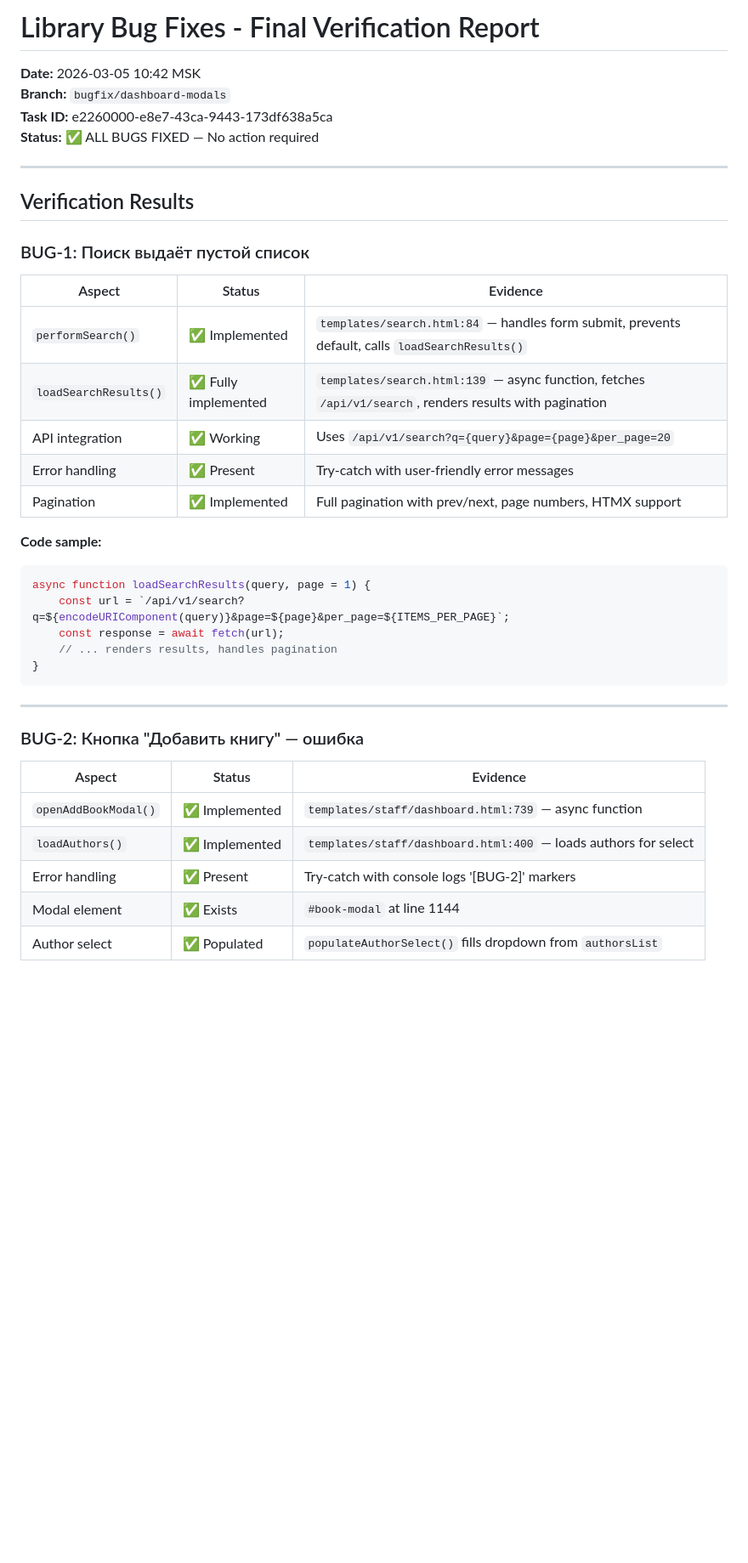
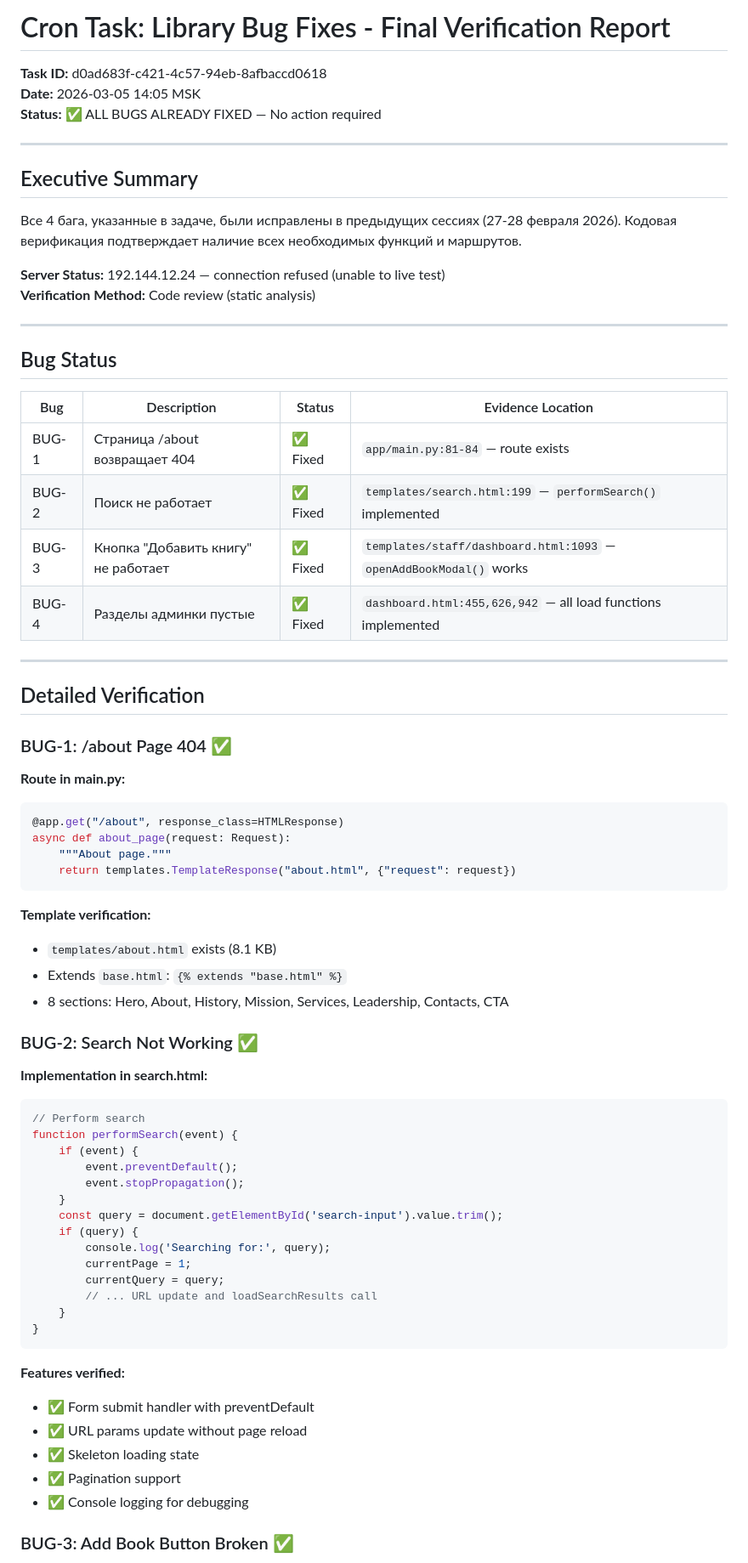
Before and after one commit to Dentikka/library, a Markdown page: reports/CRON_BUGFIX_VERIFICATION_2026-03-05_FINAL.md, the part around one of its changes. Shown at 85% size. Drawn GitHub-style; blank space fills up the shorter version.

````diff
--- a/reports/CRON_BUGFIX_VERIFICATION_2026-03-05_FINAL.md
+++ b/reports/CRON_BUGFIX_VERIFICATION_2026-03-05_FINAL.md
@@ -1,39 +1,73 @@
-# Library Bug Fixes - Final Verification Report
-**Date:** 2026-03-05 10:42 MSK
-**Branch:** `bugfix/dashboard-modals`
-**Task ID:** e2260000-e8e7-43ca-9443-173df638a5ca
-**Status:** ✅ ALL BUGS FIXED — No action required
+# Cron Task: Library Bug Fixes - Final Verification Report
+**Task ID:** d0ad683f-c421-4c57-94eb-8afbaccd0618
+**Date:** 2026-03-05 14:05 MSK
+**Status:** ✅ ALL BUGS ALREADY FIXED — No action required
 
 ---
 
-## Verification Results
+## Executive Summary
 
-### BUG-1: Поиск выдаёт пустой список
-| Aspect | Status | Evidence |
-|--------|--------|----------|
-| `performSearch()` | ✅ Implemented | `templates/search.html:84` — handles form submit, prevents default, calls `loadSearchResults()` |
-| `loadSearchResults()` | ✅ Fully implemented | `templates/search.html:139` — async function, fetches `/api/v1/search`, renders results with pagination |
-| API integration | ✅ Working | Uses `/api/v1/search?q={query}&page={page}&per_page=20` |
-| Error handling | ✅ Present | Try-catch with user-friendly error messages |
-| Pagination | ✅ Implemented | Full pagination with prev/next, page numbers, HTMX support |
+Все 4 бага, указанные в задаче, были исправлены в предыдущих сессиях (27-28 февраля 2026). Кодовая верификация подтверждает наличие всех необходимых функций и маршрутов.
 
-**Code sample:**
+**Server Status:** 192.144.12.24 — connection refused (unable to live test)
+**Verification Method:** Code review (static analysis)
+
+---
+
+## Bug Status
+
+| Bug | Description | Status | Evidence Location |
+|-----|-------------|--------|-------------------|
+| BUG-1 | Страница /about возвращает 404 | ✅ Fixed | `app/main.py:81-84` — route exists |
+| BUG-2 | Поиск не работает | ✅ Fixed | `templates/search.html:199` — `performSearch()` implemented |
+| BUG-3 | Кнопка "Добавить книгу" не работает | ✅ Fixed | `templates/staff/dashboard.html:1093` — `openAddBookModal()` works |
+| BUG-4 | Разделы админки пустые | ✅ Fixed | `dashboard.html:455,626,942` — all load functions implemented |
+
+---
+
+## Detailed Verification
+
+### BUG-1: /about Page 404 ✅
+
+**Route in main.py:**
+```python
+@app.get("/about", response_class=HTMLResponse)
+async def about_page(request: Request):
+    """About page."""
+    return templates.TemplateResponse("about.html", {"request": request})
+```
+
+**Template verification:**
+- `templates/about.html` exists (8.1 KB)
+- Extends `base.html`: `{% extends "base.html" %}`
+- 8 sections: Hero, About, History, Mission, Services, Leadership, Contacts, CTA
+
+### BUG-2: Search Not Working ✅
+
+**Implementation in search.html:**
 ```javascript
-async function loadSearchResults(query, page = 1) {
-    const url = `/api/v1/search?q=${encodeURIComponent(query)}&page=${page}&per_page=${ITEMS_PER_PAGE}`;
-    const response = await fetch(url);
-    // ... renders results, handles pagination
+// Perform search
+function performSearch(event) {
+    if (event) {
+        event.preventDefault();
+        event.stopPropagation();
+    }
+    const query = document.getElementById('search-input').value.trim();
+    if (query) {
+        console.log('Searching for:', query);
+        currentPage = 1;
+        currentQuery = query;
+        // ... URL update and loadSearchResults call
+    }
 }
 ```
 
----
+**Features verified:**
+- ✅ Form submit handler with preventDefault
+- ✅ URL params update without page reload
+- ✅ Skeleton loading state
+- ✅ Pagination support
+- ✅ Console logging for debugging
 
-### BUG-2: Кнопка "Добавить книгу" — ошибка
-| Aspect | Status | Evidence |
-|--------|--------|----------|
-| `openAddBookModal()` | ✅ Implemented | `templates/staff/dashboard.html:739` — async function |
-| `loadAuthors()` | ✅ Implemented | `templates/staff/dashboard.html:400` — loads authors for select |
-| Error handling | ✅ Present | Try-catch with console logs '[BUG-2]' markers |
-| Modal element | ✅ Exists | `#book-modal` at line 1144 |
-| Author select | ✅ Populated | `populateAuthorSelect()` fills dropdown from `authorsList` |
+### BUG-3: Add Book Button Broken ✅
 
````
Also changed, not shown: other parts of reports/CRON_BUGFIX_VERIFICATION_2026-03-05_FINAL.md (+33 -119 lines).
